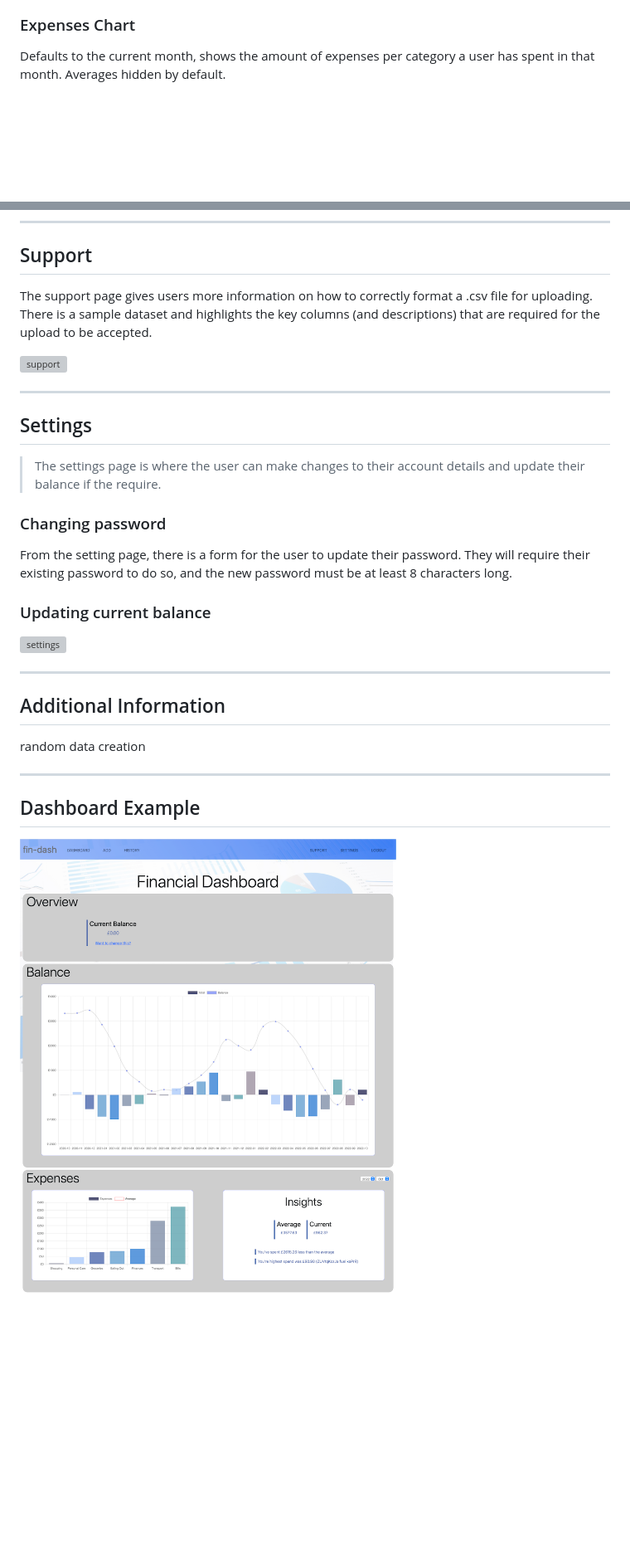
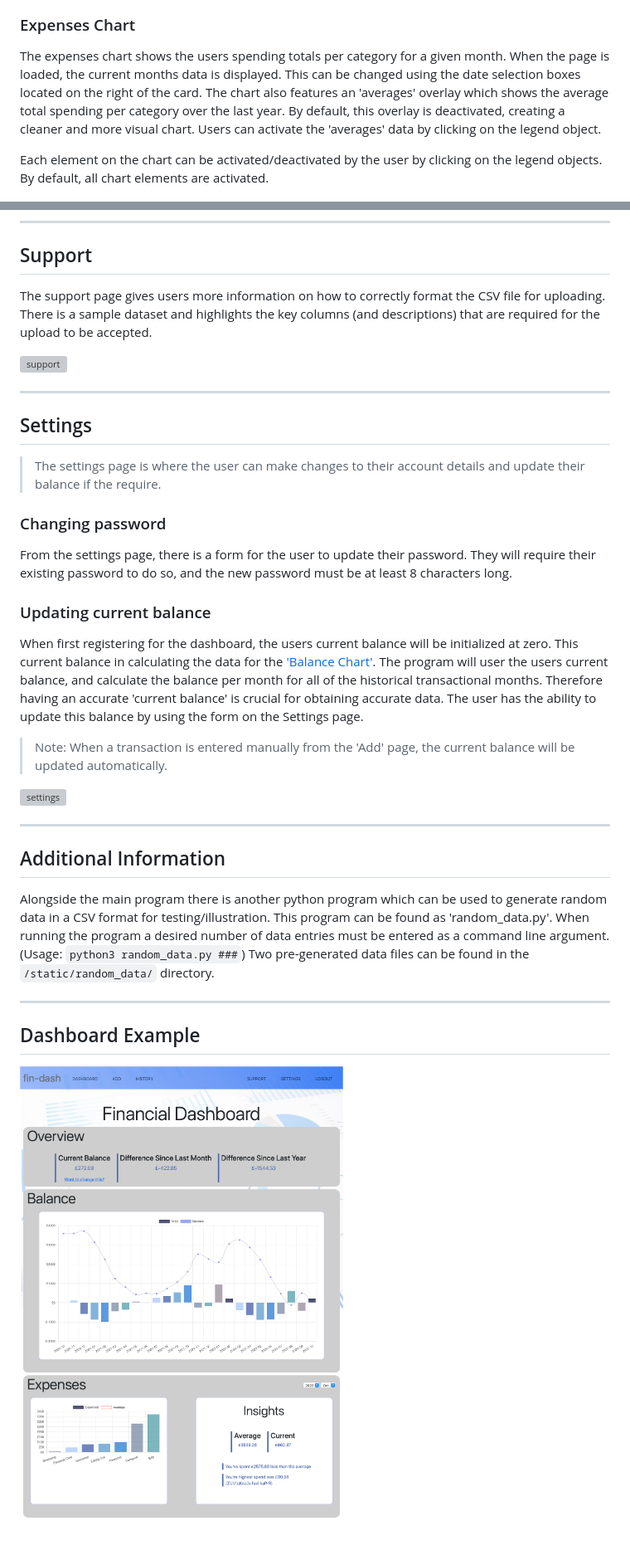
Before and after one commit to stefan272/cs50_final_project, a Markdown page: README.md, 2 parts joined by grey strips. Shown at 83% size. GitHub-like rendering; pictures changed too: static/images/Screenshots/Dashboard.png; blank space fills up the shorter version; grey boxes are pictures that could not be loaded.

Commit message:
Additional README information added

```diff
--- a/README.md
+++ b/README.md
@@ -86,7 +109,9 @@ Each element on the chart can be activated/deactivated by the user by clicking o
 
 ### Expenses Chart
 
-Defaults to the current month, shows the amount of expenses per category a user has spent in that month. Averages hidden by default.
+The expenses chart shows the users spending totals per category for a given month. When the page is loaded, the current months data is displayed. This can be changed using the date selection boxes located on the right of the card. The chart also features an 'averages' overlay which shows the average total spending per category over the last year. By default, this overlay is deactivated, creating a cleaner and more visual chart. Users can activate the 'averages' data by clicking on the legend object.
+
+Each element on the chart can be activated/deactivated by the user by clicking on the legend objects. By default, all chart elements are activated.
 
 ![expenses](static/images/Screenshots/Expenses.png)
 
@@ -135,7 +176,7 @@ Information can be found on settings page (see here)
 ---
 ## Support
 
-The support page gives users more information on how to correctly format a .csv file for uploading. There is a sample dataset and highlights the key columns (and descriptions) that are required for the upload to be accepted.
+The support page gives users more information on how to correctly format the CSV file for uploading. There is a sample dataset and highlights the key columns (and descriptions) that are required for the upload to be accepted.
 
 ![support](static/images/Screenshots/Support.png)
 
@@ -146,16 +187,21 @@ The support page gives users more information on how to correctly format a .csv
 
 ### Changing password
 
-From the setting page, there is a form for the user to update their password. They will require their existing password to do so, and the new password must be at least 8 characters long.
+From the settings page, there is a form for the user to update their password. They will require their existing password to do so, and the new password must be at least 8 characters long.
 
 ### Updating current balance
+
+When first registering for the dashboard, the users current balance will be initialized at zero. This current balance in calculating the data for the ['Balance Chart'](#balance-chart). The program will user the users current balance, and calculate the balance per month for all of the historical transactional months. Therefore having an accurate 'current balance' is crucial for obtaining accurate data. The user has the ability to update this balance by using the form on the Settings page.
+
+>Note: When a transaction is entered manually from the 'Add' page, the current balance will be updated automatically.
 
 ![settings](static/images/Screenshots/Settings.png)
 
 ---
 ## Additional Information
 
-random data creation
+Alongside the main program there is another python program which can be used to generate random data in a CSV format for testing/illustration. This program can be found as 'random_data.py'. When running the program a desired number of data entries must be entered as a command line argument. (Usage: `python3 random_data.py ###`)
+Two pre-generated data files can be found in the `/static/random_data/` directory.
 
 ---
 ## Dashboard Example
```
Also changed, not shown: other parts of README.md (+58 -19 lines), static/images/Screenshots/Averages.png (added), static/images/Screenshots/Overview.png (added), 3 other files.
